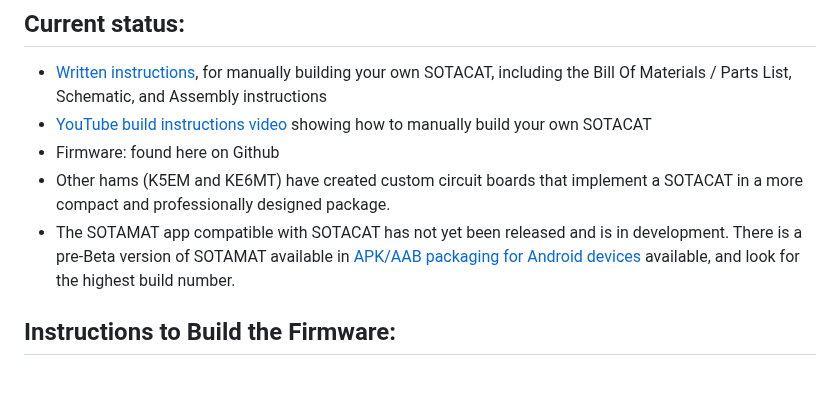
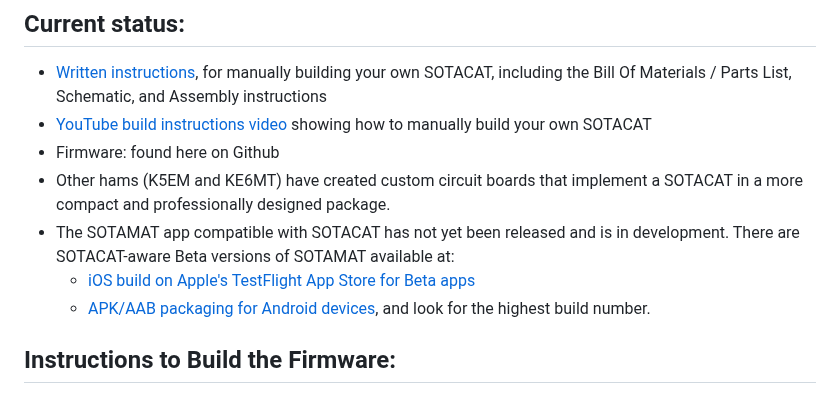
Before and after one commit to SOTAmat/SOTAcat, a Markdown page: README.md, the part around the change. GitHub-like rendering.

Commit message:
Update README with iOS Beta TestFlight link for SOTAMAT

```diff
--- a/README.md
+++ b/README.md
@@ -20,7 +20,9 @@ SOTACAT can form a bidirectional connection with the SOTAMAT app on your phone a
 - [YouTube build instructions video](https://www.youtube.com/watch?v=iD3S-9icRn0) showing how to manually build your own SOTACAT
 - Firmware: found here on Github
 - Other hams (K5EM and KE6MT) have created custom circuit boards that implement a SOTACAT in a more compact and professionally designed package.
-- The SOTAMAT app compatible with SOTACAT has not yet been released and is in development.  There is a pre-Beta version of SOTAMAT available in [APK/AAB packaging for Android devices](https://1drv.ms/f/s!AhZ33h8betkWjOpAp6J0kgMQex3OWQ?e=xlfzSQ) available, and look for the highest build number.
+- The SOTAMAT app compatible with SOTACAT has not yet been released and is in development.  There are SOTACAT-aware Beta versions of SOTAMAT available at:
+    - [iOS build on Apple's TestFlight App Store for Beta apps](https://testflight.apple.com/join/UQuW6g1E)
+    - [APK/AAB packaging for Android devices](https://1drv.ms/f/s!AhZ33h8betkWjOpAp6J0kgMQex3OWQ?e=xlfzSQ), and look for the highest build number.
 
 ## Instructions to Build the Firmware:
 
```
